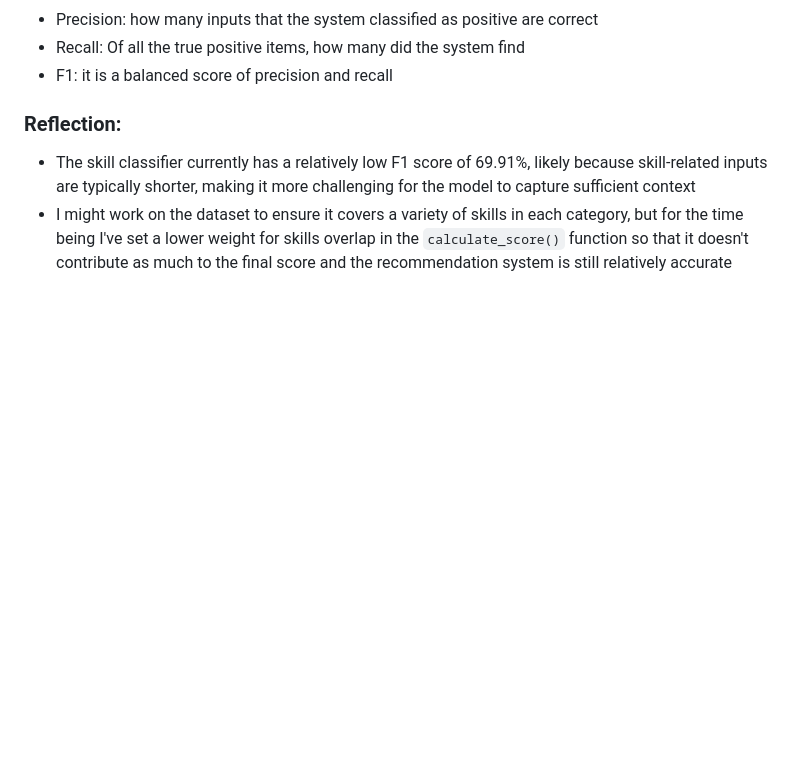
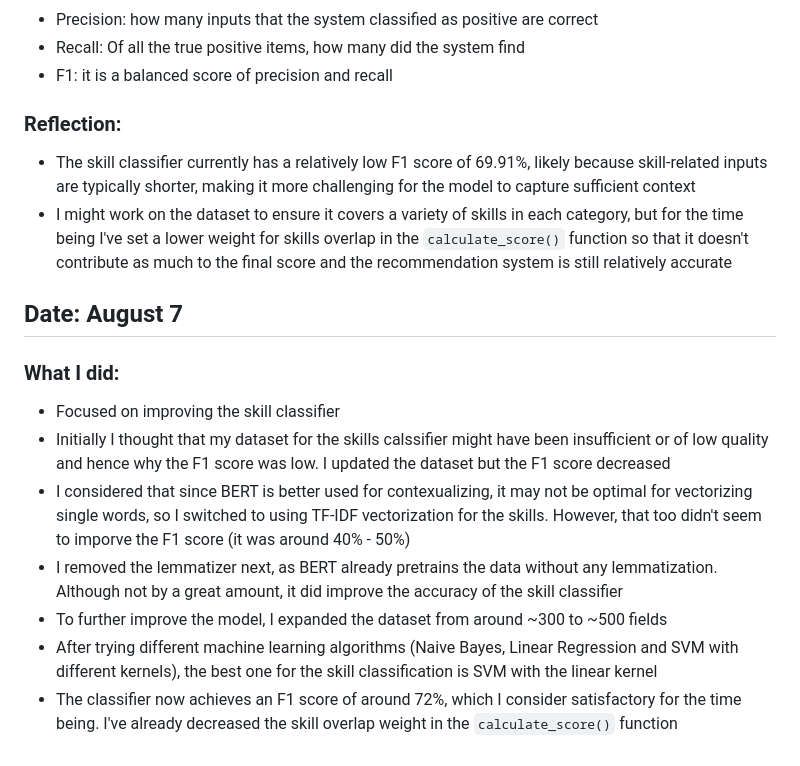
Before and after one commit to muahmad-hub/Alumni-Website, a Markdown page: dev_logs.md, the part around the change. Drawn GitHub-style; blank space fills up the shorter version.

```diff
--- a/alumni_website/dev_logs.md
+++ b/dev_logs.md
@@ -515,3 +515,13 @@ path("messages", views.messages, name="messages")
 ### Reflection:
 - The skill classifier currently has a relatively low F1 score of 69.91%, likely because skill-related inputs are typically shorter, making it more challenging for the model to capture sufficient context
 - I might work on the dataset to ensure it covers a variety of skills in each category, but for the time being I've set a lower weight for skills overlap in the `calculate_score()` function so that it doesn't contribute as much to the final score and the recommendation system is still relatively accurate
+
+## Date: August 7
+### What I did:
+- Focused on improving the skill classifier
+- Initially I thought that my dataset for the skills calssifier might have been insufficient or of low quality and hence why the F1 score was low. I updated the dataset but the F1 score decreased
+- I considered that since BERT is better used for contexualizing, it may not be optimal for vectorizing single words, so I switched to using TF-IDF vectorization for the skills. However, that too didn't seem to imporve the F1 score (it was around 40% - 50%)
+- I removed the lemmatizer next, as BERT already pretrains the data without any lemmatization. Although not by a great amount, it did improve the accuracy of the skill classifier
+- To further improve the model, I expanded the dataset from around ~300 to ~500 fields
+- After trying different machine learning algorithms (Naive Bayes, Linear Regression and SVM with different kernels), the best one for the skill classification is SVM with the linear kernel
+- The classifier now achieves an F1 score of around 72%, which I consider satisfactory for the time being. I've already decreased the skill overlap weight in the `calculate_score()` function
```
Also changed, not shown: README.md (renamed from alumni_website/README.md, +32 -10 lines), docs/SA_message_app.PNG (added), 11 other files.
